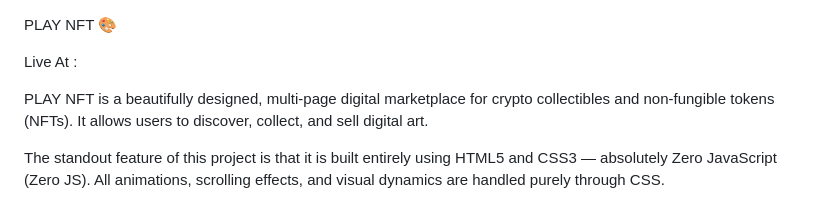
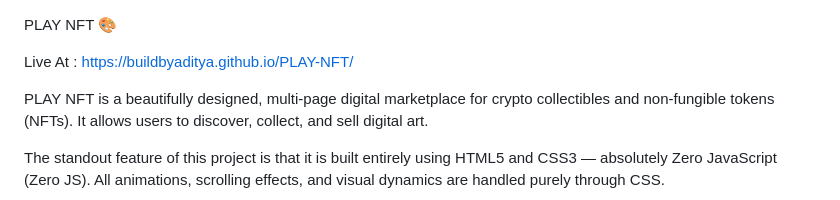
Before and after one commit to buildbyaditya/PLAY-NFT, a Markdown page: README.md, the part around the change. Rendered like a GitHub page.

Commit message:
Updated README.md
Updated ReadMe By Adding WEBSITE LIVE LINK

```diff
--- a/README.md
+++ b/README.md
@@ -1,6 +1,6 @@
 PLAY NFT 🎨
 
-Live At :
+Live At : https://buildbyaditya.github.io/PLAY-NFT/
 
 
 PLAY NFT is a beautifully designed, multi-page digital marketplace for crypto collectibles and non-fungible tokens (NFTs). It allows users to discover, collect, and sell digital art.
```
